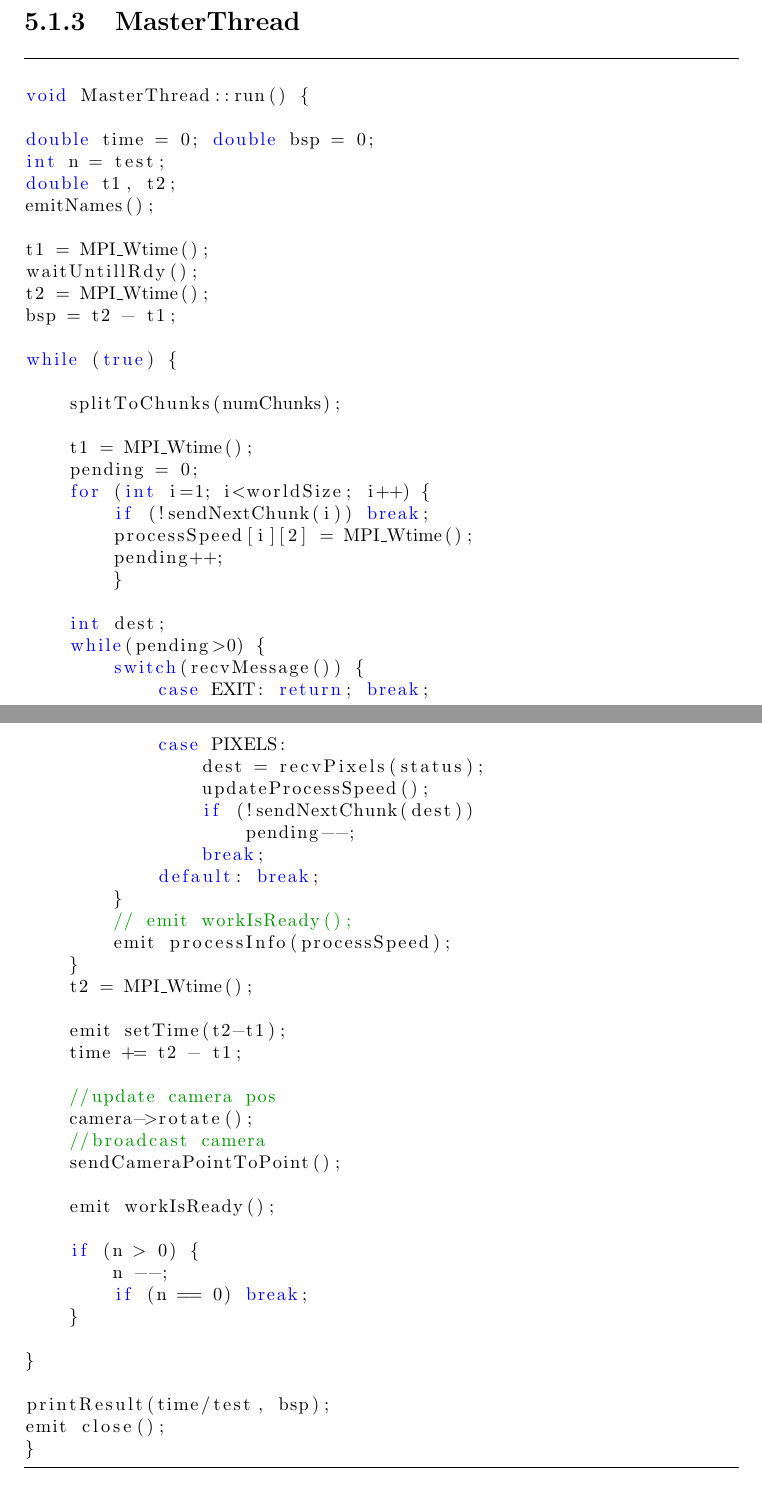
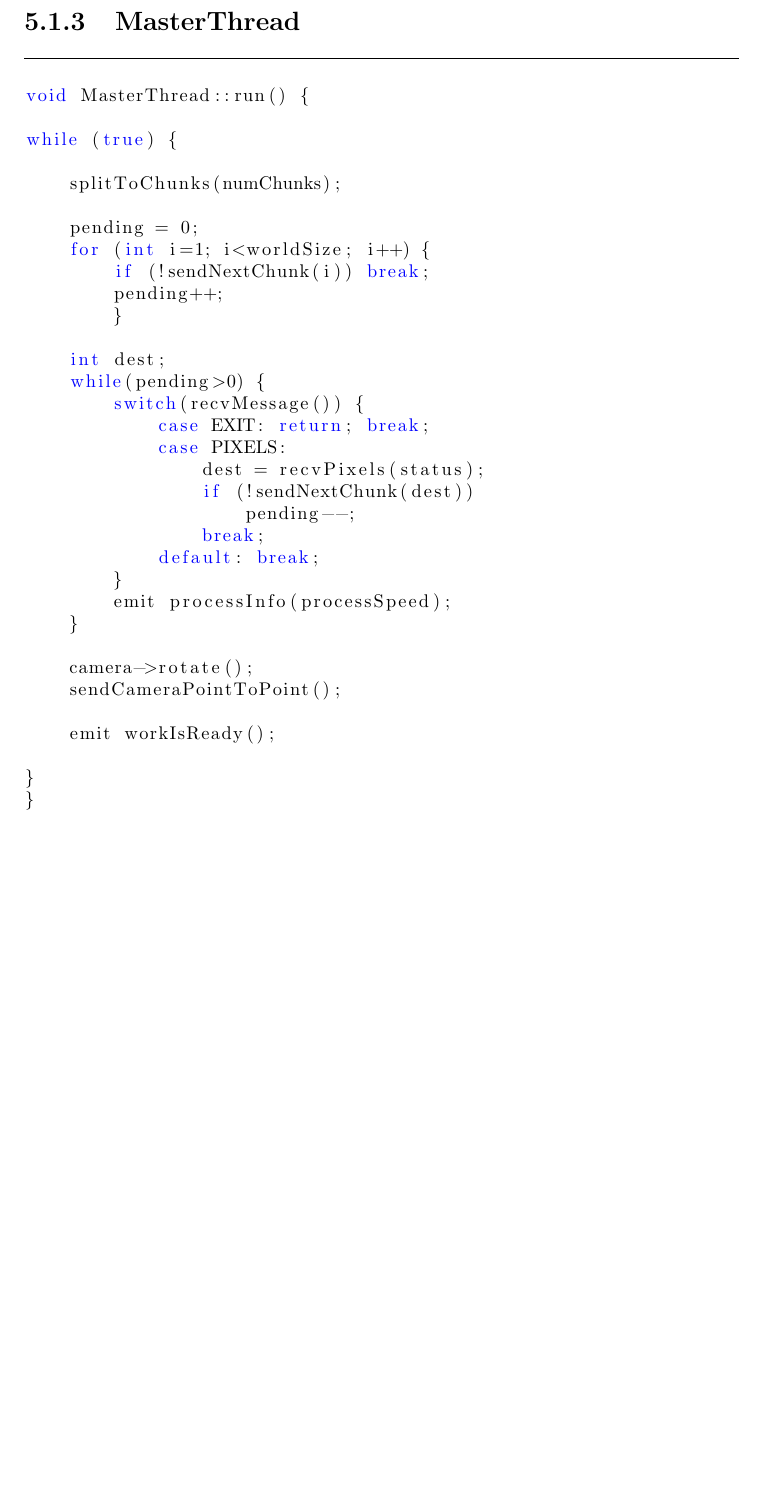
Before and after one commit to MGniew/ParallelRayTracingThesis, a LaTeX thesis (thesis.tex, which reads chapters/implementacja.tex): two parts of pages 49 and 50 of 58 before the commit and part of page 49 of 58 after it, the two joined at a grey line, cut so that both start at the same text, the shorter picture padded with empty space. Compiled offline with pdfLaTeX.

Commit message:
implementacja 2

```diff
--- a/chapters/implementacja.tex
+++ b/chapters/implementacja.tex
@@ -230,25 +227,13 @@ Kolejnym krokiem jest rekurencyjne wywołanie tej funkcji dla potomka ,,near''.
 
 void MasterThread::run() {
 
-double time = 0; double bsp = 0;
-int n = test;
-double t1, t2;
-emitNames();
-
-t1 = MPI_Wtime();
-waitUntillRdy();
-t2 = MPI_Wtime();
-bsp = t2 - t1;
-
 while (true) {
 
     splitToChunks(numChunks);
 
-    t1 = MPI_Wtime();
     pending = 0;
     for (int i=1; i<worldSize; i++) {
         if (!sendNextChunk(i)) break;
-        processSpeed[i][2] = MPI_Wtime();
         pending++;
         }
 
@@ -258,36 +243,20 @@ while (true) {
             case EXIT: return; break;
             case PIXELS:
                 dest = recvPixels(status);
-                updateProcessSpeed();
                 if (!sendNextChunk(dest))
                     pending--;
                 break;
             default: break;
         }
-        // emit workIsReady();
         emit processInfo(processSpeed);
     }
-    t2 = MPI_Wtime();
 
-    emit setTime(t2-t1);
-    time += t2 - t1;
-
-    //update camera pos
     camera->rotate();
-    //broadcast camera
     sendCameraPointToPoint();
 
     emit workIsReady();
 
-    if (n > 0) {
-        n --;
-        if (n == 0) break;
-    }
-
 }
-
-printResult(time/test, bsp);
-emit close();
 }
 
 \end{lstlisting}
```
Also changed, not shown: thesis.pdf, chapters/implementacja.tex (9 more changed lines).
